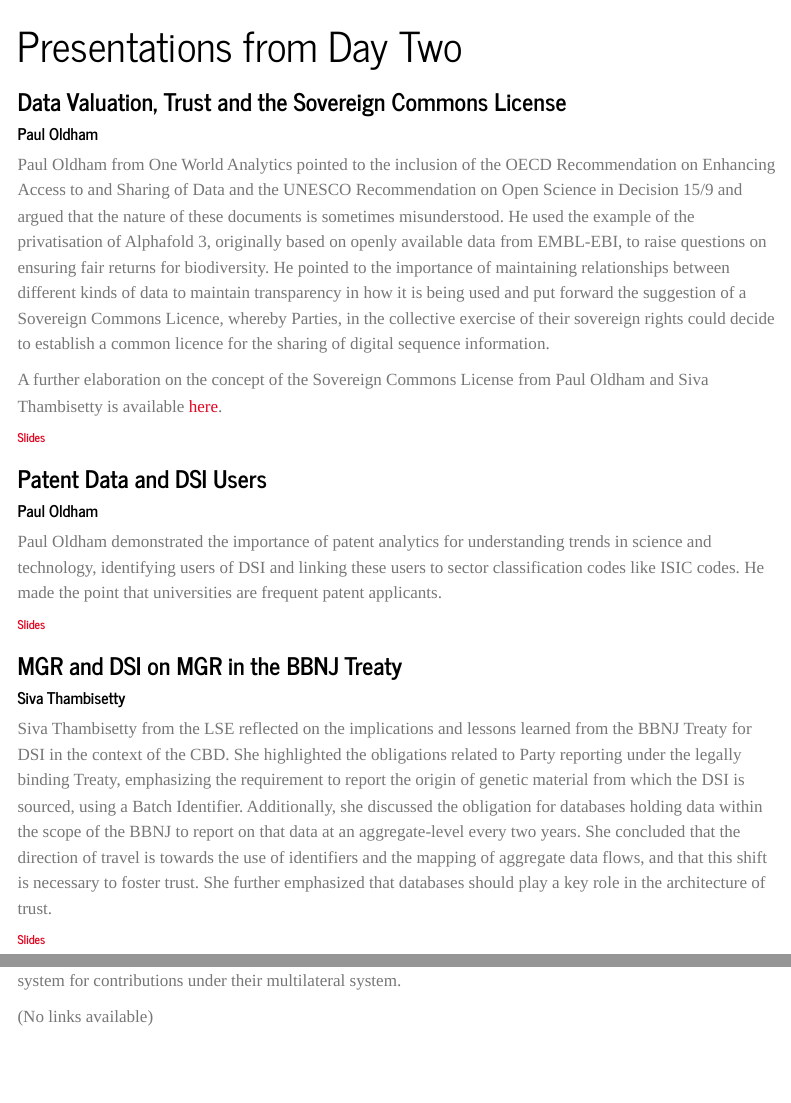
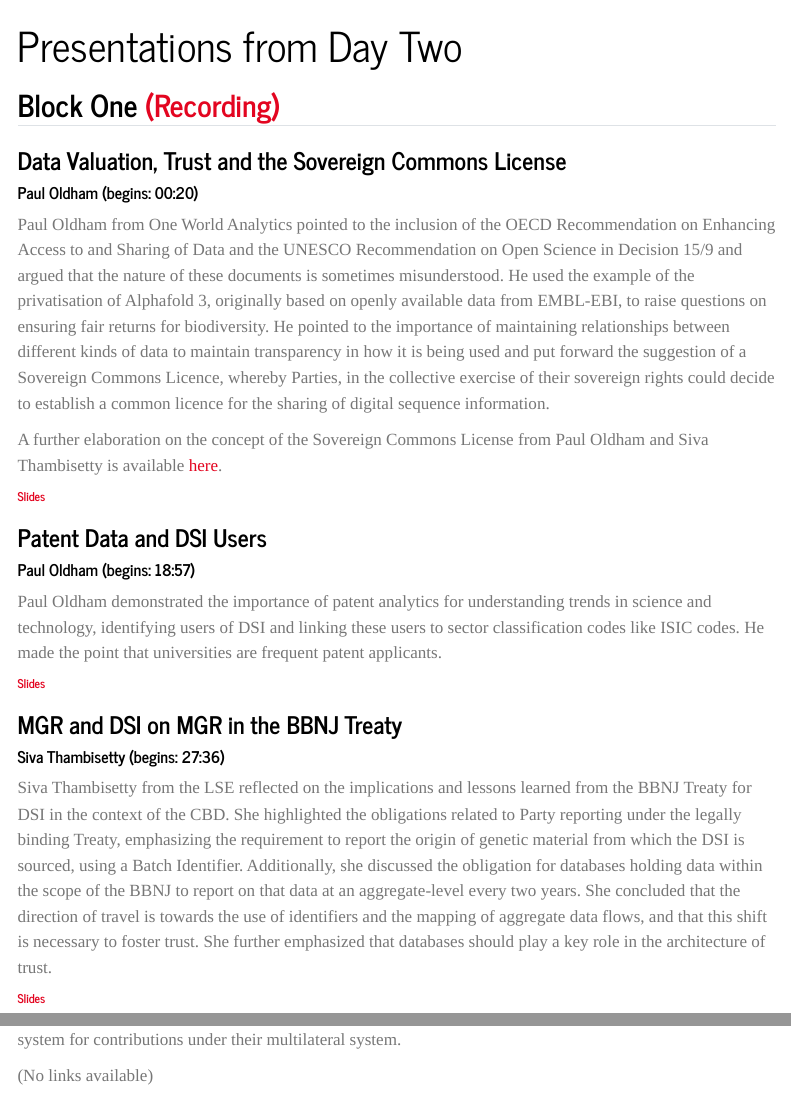
Before and after one commit to oneworldanalytics/biodiversity-finance-dsi, a Quarto document (presentations2.qmd): the page in a window 1100 px wide, from its top, and a second part further down, joined at a grey line. Rendered offline with R 4.5, knitr and Pandoc in place of Quarto, with nearby package versions; menus at the side of the page are left out.

Commit message:
Add new video

```diff
--- a/presentations2.qmd
+++ b/presentations2.qmd
@@ -2,9 +2,11 @@
 title: "Presentations from Day Two"
 ---
 
+## Block One [(Recording)](https://echo360.org.uk/media/cdd5970c-c531-4e37-ac10-b426b42171b5/public)
+
 ### Data Valuation, Trust and the Sovereign Commons License
 
-##### Paul Oldham
+##### Paul Oldham (begins: 00:20)
 
 Paul Oldham from One World Analytics pointed to the inclusion of the OECD Recommendation on Enhancing Access to and Sharing of Data and the UNESCO Recommendation on Open Science in Decision 15/9 and argued that the nature of these documents is sometimes misunderstood. He used the example of the privatisation of Alphafold 3, originally based on openly available data from EMBL-EBI, to raise questions on ensuring fair returns for biodiversity. He pointed to the importance of maintaining relationships between different kinds of data to maintain transparency in how it is being used and put forward the suggestion of a Sovereign Commons Licence, whereby Parties, in the collective exercise of their sovereign rights could decide to establish a common licence for the sharing of digital sequence information.
 
@@ -14,7 +16,7 @@ A further elaboration on the concept of the Sovereign Commons License from Paul
 
 ### Patent Data and DSI Users
 
-##### Paul Oldham
+##### Paul Oldham (begins: 18:57)
 
 Paul Oldham demonstrated the importance of patent analytics for understanding trends in science and technology, identifying users of DSI and linking these users to sector classification codes like ISIC codes. He made the point that universities are frequent patent applicants.
 
@@ -22,7 +24,7 @@ Paul Oldham demonstrated the importance of patent analytics for understanding tr
 
 ### MGR and DSI on MGR in the BBNJ Treaty
 
-##### Siva Thambisetty
+##### Siva Thambisetty (begins: 27:36)
 
 Siva Thambisetty from the LSE reflected on the implications and lessons learned from the BBNJ Treaty for DSI in the context of the CBD. She highlighted the obligations related to Party reporting under the legally binding Treaty, emphasizing the requirement to report the origin of genetic material from which the DSI is sourced, using a Batch Identifier. Additionally, she discussed the obligation for databases holding data within the scope of the BBNJ to report on that data at an aggregate-level every two years. She concluded that the direction of travel is towards the use of identifiers and the mapping of aggregate data flows, and that this shift is necessary to foster trust. She further emphasized that databases should play a key role in the architecture of trust.
 
```
Also changed, not shown: presentations2.qmd (2 more changed lines).
